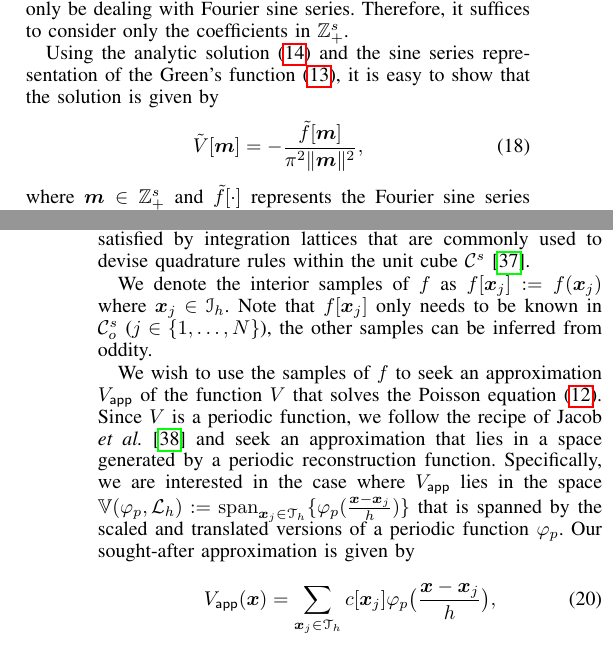
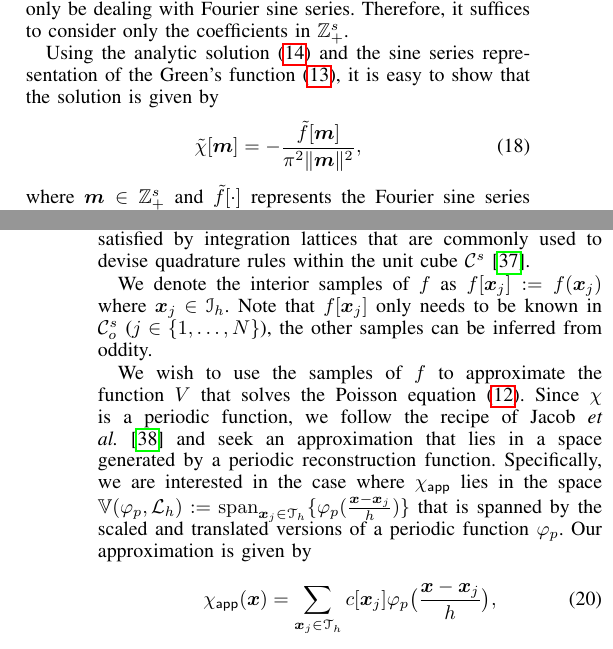
Before and after one commit to jjh13/poisson-paper, a LaTeX paper (paper.tex, which reads poisson_errker.tex): two parts of the columns of pages 8 and 9 of 16, joined at a grey line, cut so that both start at the same text. Compiled offline with pdfLaTeX.

Commit message:
Updating poisson section

```diff
--- a/poisson_errker.tex
+++ b/poisson_errker.tex
@@ -101,7 +101,7 @@ Using the analytic solution~\eqref{eq:analytic} and the sine series
 representation of the Green's function~\eqref{eq:green}, it is easy to show that
 the solution is given by
 \begin{equation}
-  \st{V}[\vect{m}] = -
+  \st{\chi}[\vect{m}] = -
   \frac{\st{f}[\vect{m}]}{\pi^2 \norm{\vect{m}}^2},
 \label{eq:fourierSolution}
 \end{equation}
@@ -180,26 +180,16 @@ $f[\vect{x}_j]$ only needs to be known in $\oucube^s$ ($j \in
 \{1,\ldots,N\}$), the other samples can be inferred from
 oddity.
 
-We wish to use the samples of $f$ to seek an approximation $\appf{V}$ of the
-function $V$ that solves the Poisson equation~\eqref{eq:PoissonEquation}. Since
-$V$ is a periodic function, we follow the recipe of Jacob \textit{et
-al.}~\cite{jacob02} and seek an approximation that lies in a space generated by
-a periodic reconstruction function. Specifically, we are interested in the case
-where $\appf{V}$ lies in the space $\aspace{\lattice{L}_h}{\varphi_p} :=
-\mathrm{span}_{\vect{x}_j\in\pointset{T}_h}\{
-\varphi_p(\frac{\vect{x}-\vect{x}_j}{h}) \}$ that is spanned by the scaled and
-translated versions of a periodic function $\varphi_p$. Our sought-after
-approximation is given by
+We wish to use the samples of $f$ to approximate the function $V$ that solves the Poisson equation~\eqref{eq:PoissonEquation}. Since
+$\chi$ is a periodic function, we follow the recipe of Jacob \textit{et al.}~\cite{jacob02} and seek an approximation that lies in a space generated by a periodic reconstruction function. Specifically, we are interested in the case
+where $\appf{\chi}$ lies in the space $\aspace{\lattice{L}_h}{\varphi_p} := \mathrm{span}_{\vect{x}_j\in\pointset{T}_h}\{
+\varphi_p(\frac{\vect{x}-\vect{x}_j}{h}) \}$ that is spanned by the scaled and translated versions of a periodic function $\varphi_p$. Our approximation is given by
 \begin{equation}
-  \appf{V}(\vect{x}) = \sum_{\vect{x}_j \in \pointset{T}_h} c[\vect{x}_j]
+  \appf{\chi}(\vect{x}) = \sum_{\vect{x}_j \in \pointset{T}_h} c[\vect{x}_j]
 \varphi_p\bigl(\frac{\vect{x} - \vect{x}_j}{h}\bigr),
 \label{eq:ansatz}
 \end{equation}
-where $c[\vect{x}_j]$ is an unknown coefficient sequence defined on
-the point set $\pointset{T}_h$ that is to be determined from the
-samples of $f$. The function
-$\varphi_p$ is a periodized version of a generating function $\varphi$
-and is defined as
+where $c[\vect{x}_j]$ is an unknown coefficient sequence defined on the point set $\pointset{T}_h$ that is to be determined from the samples of $f$. The function $\varphi_p$ is a periodized version of a generating function $\varphi$ and is defined as
 \begin{equation}
 \varphi_p(\vect{x}) := \sum_{\vect{m} \in \ints^s}
 \varphi\bigl(\vect{x} - \frac{2}{h} \vect{m} \bigr).
```
Also changed, not shown: paper.pdf, poisson_errker.tex (16 more changed lines), 2 other files.
